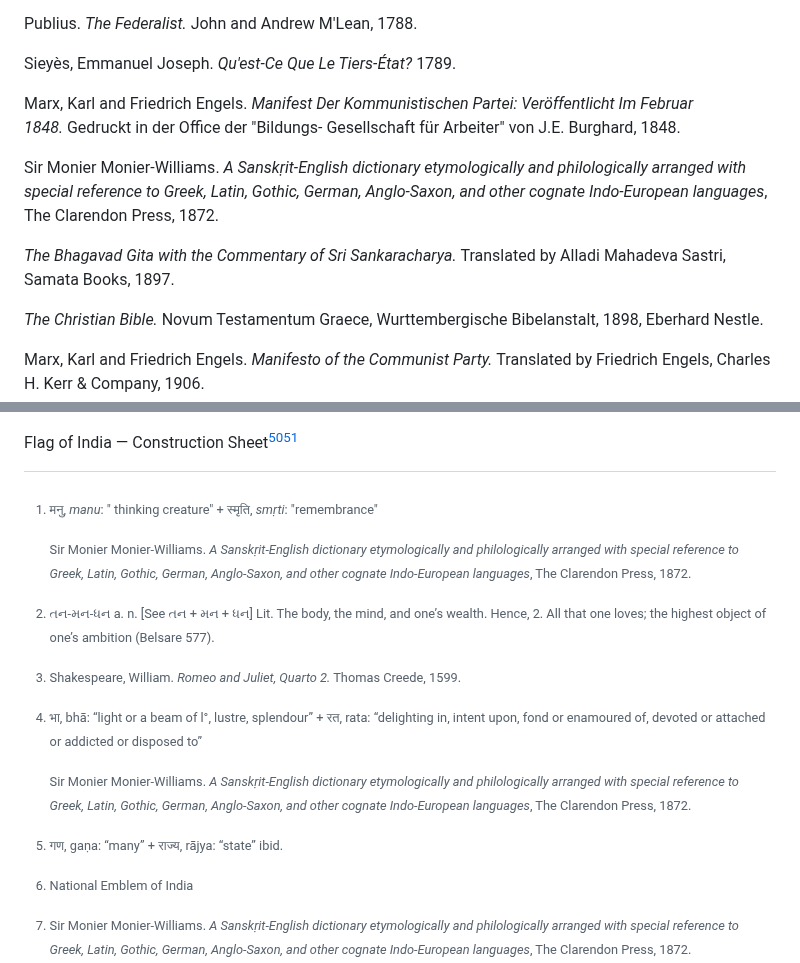
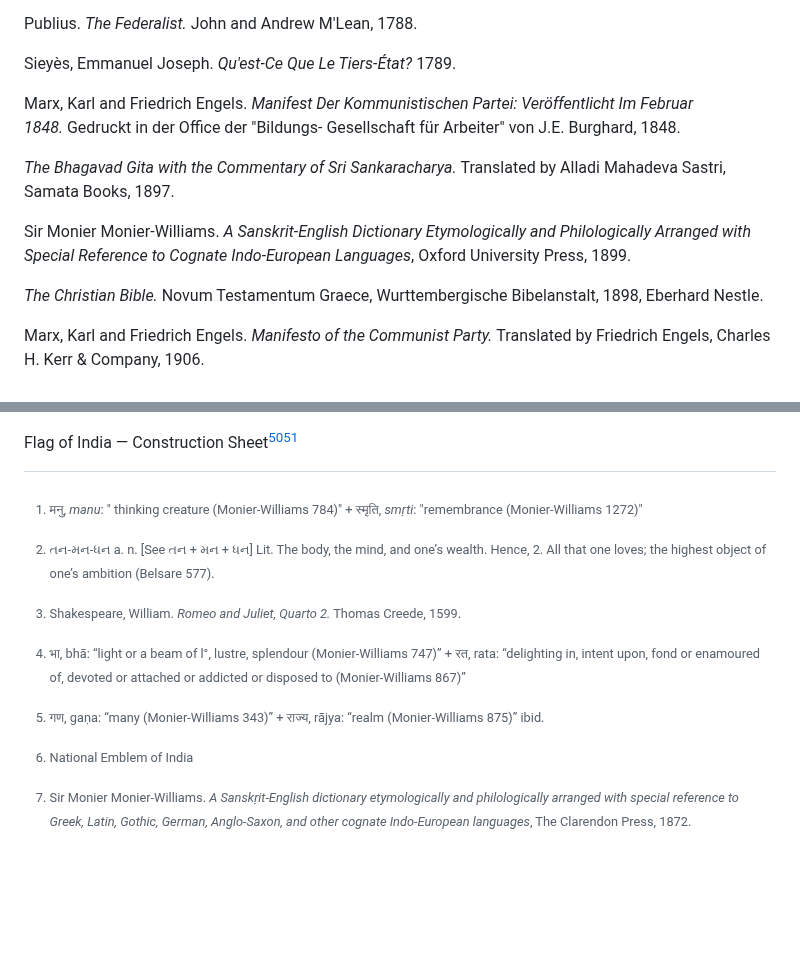
Before and after one commit to 1854books/VCRM, a Markdown page: README.md, 2 parts joined by grey strips. Rendered like a GitHub page; blank space fills up the shorter version.

```diff
--- a/README.md
+++ b/README.md
@@ -1104,13 +1104,12 @@ Marx, Karl and Friedrich Engels. *Manifest Der Kommunistischen Partei:
 Veröffentlicht Im Februar 1848.* Gedruckt in der Office der "Bildungs-
 Gesellschaft für Arbeiter" von J.E. Burghard, 1848.
 
-Sir Monier Monier-Williams. *A Sanskṛit-English dictionary etymologically
-and philologically arranged with special reference to Greek, Latin, Gothic,
-German, Anglo-Saxon, and other cognate Indo-European languages*, The Clarendon
-Press, 1872.
-
 *The Bhagavad Gita with the Commentary of Sri Sankaracharya.* Translated by
 Alladi Mahadeva Sastri, Samata Books, 1897.
+
+Sir Monier Monier-Williams. *A Sanskrit-English Dictionary Etymologically and
+Philologically Arranged with Special Reference to Cognate Indo-European
+Languages*, Oxford University Press, 1899.
 
 *The Christian Bible.* Novum Testamentum Graece, Wurttembergische
 Bibelanstalt, 1898, Eberhard Nestle.
@@ -1212,12 +1211,7 @@ Hubble Ultra Deep Field 2014 (HUDF 2014)[^45][^46]
 
 Flag of India — Construction Sheet[^48][^49]
 
-[^1]: मनु, *manu*: " thinking creature" + स्मृति, *smṛti*: "remembrance"
-
-    Sir Monier Monier-Williams. *A Sanskṛit-English dictionary
-    etymologically and philologically arranged with special reference to
-    Greek, Latin, Gothic, German, Anglo-Saxon, and other cognate
-    Indo-European languages*, The Clarendon Press, 1872.
+[^1]: मनु, *manu*: " thinking creature (Monier-Williams 784)" + स्मृति, *smṛti*: "remembrance (Monier-Williams 1272)"
 
 [^2]: તન-મન-ધન a. n. \[See તન + મન + ધન\] Lit. The body, the mind, and
     one’s wealth. Hence, 2. All that one loves; the highest object of
@@ -1226,16 +1220,11 @@ Flag of India — Construction Sheet[^48][^49]
 [^3]: Shakespeare, William. *Romeo and Juliet, Quarto 2.* Thomas Creede,
     1599.
 
-[^4]: भा, bhā: “light or a beam of l°, lustre, splendour” + रत, rata:
+[^4]: भा, bhā: “light or a beam of l°, lustre, splendour (Monier-Williams 747)”  + रत, rata:
     “delighting in, intent upon, fond or enamoured of, devoted or
-    attached or addicted or disposed to”
+    attached or addicted or disposed to (Monier-Williams 867)”
 
-    Sir Monier Monier-Williams. *A Sanskṛit-English dictionary
-    etymologically and philologically arranged with special reference to
-    Greek, Latin, Gothic, German, Anglo-Saxon, and other cognate
-    Indo-European languages*, The Clarendon Press, 1872.
-
-[^5]: गण, gaṇa: “many” + राज्य, rājya: “state” ibid.
+[^5]: गण, gaṇa: “many (Monier-Williams 343)” + राज्य, rājya: “realm (Monier-Williams 875)” ibid.
 
 [^6]: National Emblem of India
 
```
Also changed, not shown: other parts of README.md (+1 -6 lines).
